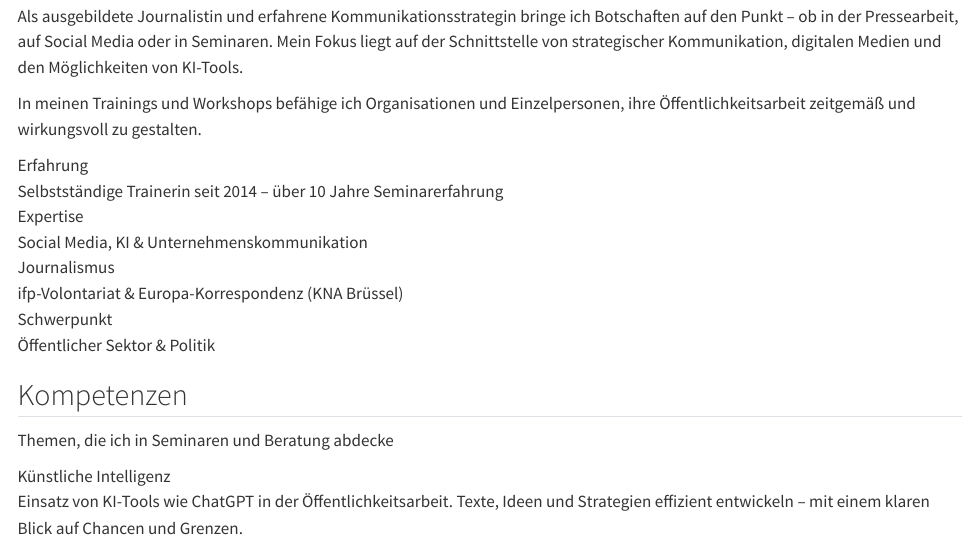
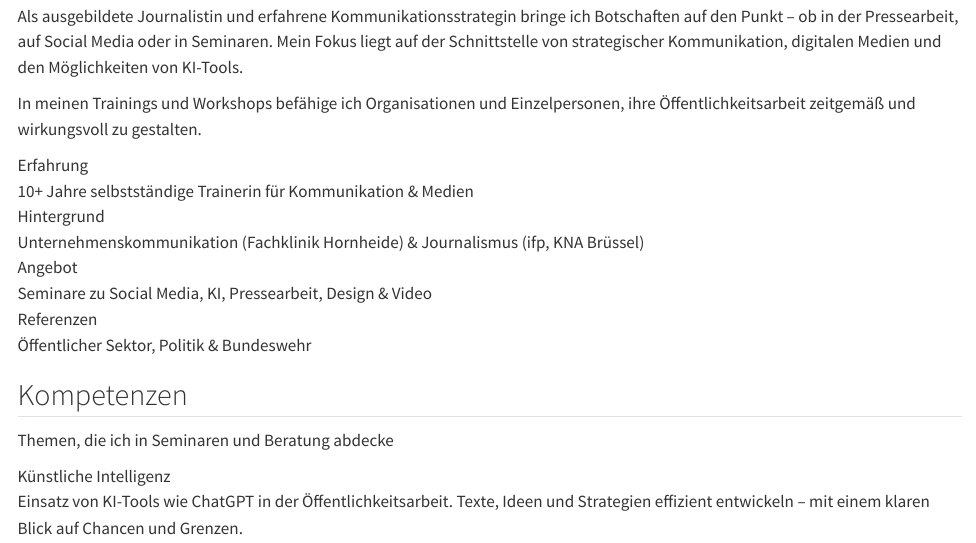
Before and after one commit to kbuecker/kbuecker.github.io, a Quarto document (index.qmd): the page in a window 1100 px wide, from 1080 px down. Rendered offline with R 4.5, knitr and Pandoc in place of Quarto, with nearby package versions.

Commit message:
Aktuelle Website-Änderungen und neue Dateien übernehmen

```diff
--- a/_quarto.yml
+++ b/_quarto.yml
@@ -4,7 +4,7 @@ project:
 
 website:
   title: "Kerstin Bücker"
-  site-url: "https://kbuecker.github.io"
+  site-url: "https://kerstin.buecker.ms"
   navbar:
     background: dark
     foreground: light
--- a/index.qmd
+++ b/index.qmd
@@ -59,28 +59,28 @@ toc: false
         <i class="bi bi-easel about-fact-icon"></i>
         <div>
           <div class="about-fact-label">Erfahrung</div>
-          <div class="about-fact-value">Selbstständige Trainerin seit 2014 &ndash; über 10 Jahre Seminarerfahrung</div>
+          <div class="about-fact-value">10+ Jahre selbstständige Trainerin für Kommunikation &amp; Medien</div>
         </div>
       </div>
       <div class="about-fact">
         <i class="bi bi-megaphone about-fact-icon"></i>
         <div>
-          <div class="about-fact-label">Expertise</div>
-          <div class="about-fact-value">Social Media, KI &amp; Unternehmenskommunikation</div>
+          <div class="about-fact-label">Hintergrund</div>
+          <div class="about-fact-value">Unternehmenskommunikation (Fachklinik Hornheide) &amp; Journalismus (ifp, KNA Brüssel)</div>
         </div>
       </div>
       <div class="about-fact">
-        <i class="bi bi-newspaper about-fact-icon"></i>
+        <i class="bi bi-lightbulb about-fact-icon"></i>
         <div>
-          <div class="about-fact-label">Journalismus</div>
-          <div class="about-fact-value">ifp-Volontariat &amp; Europa-Korrespondenz (KNA Brüssel)</div>
+          <div class="about-fact-label">Angebot</div>
+          <div class="about-fact-value">Seminare zu Social Media, KI, Pressearbeit, Design &amp; Video</div>
         </div>
       </div>
       <div class="about-fact">
         <i class="bi bi-building about-fact-icon"></i>
         <div>
-          <div class="about-fact-label">Schwerpunkt</div>
-          <div class="about-fact-value">Öffentlicher Sektor &amp; Politik</div>
+          <div class="about-fact-label">Referenzen</div>
+          <div class="about-fact-value">Öffentlicher Sektor, Politik &amp; Bundeswehr</div>
         </div>
       </div>
     </div>
```
Also changed, not shown: Schwarz Weiß Minimalistisch Professionell Lebenslauf A4.pdf (added), 2 other files.
